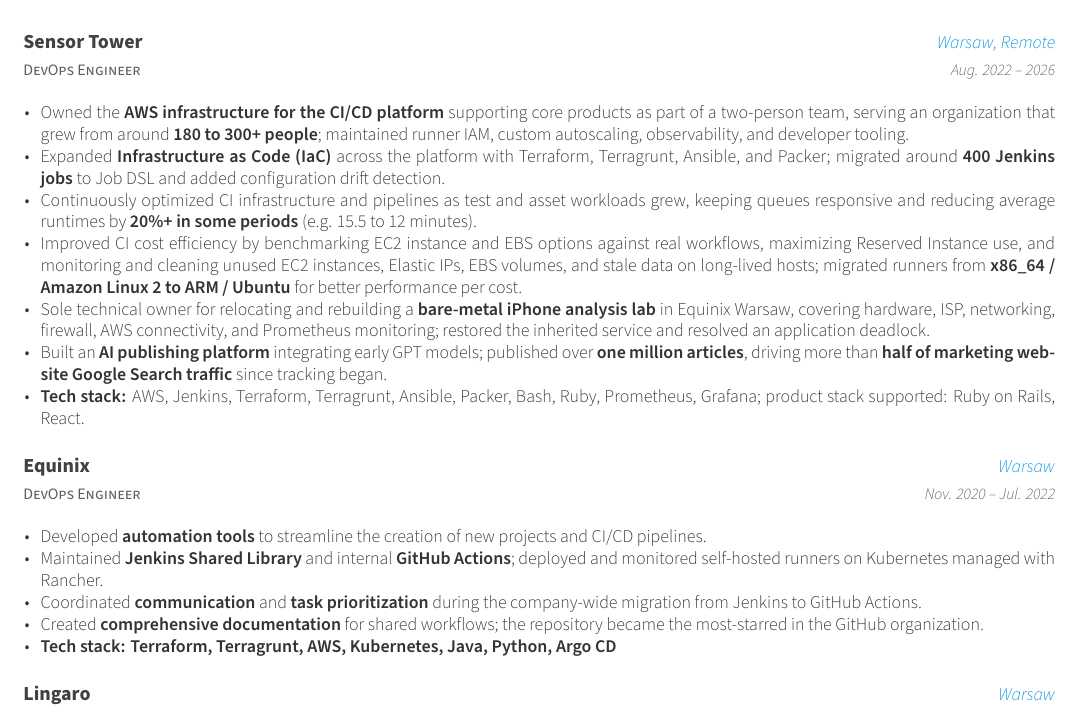
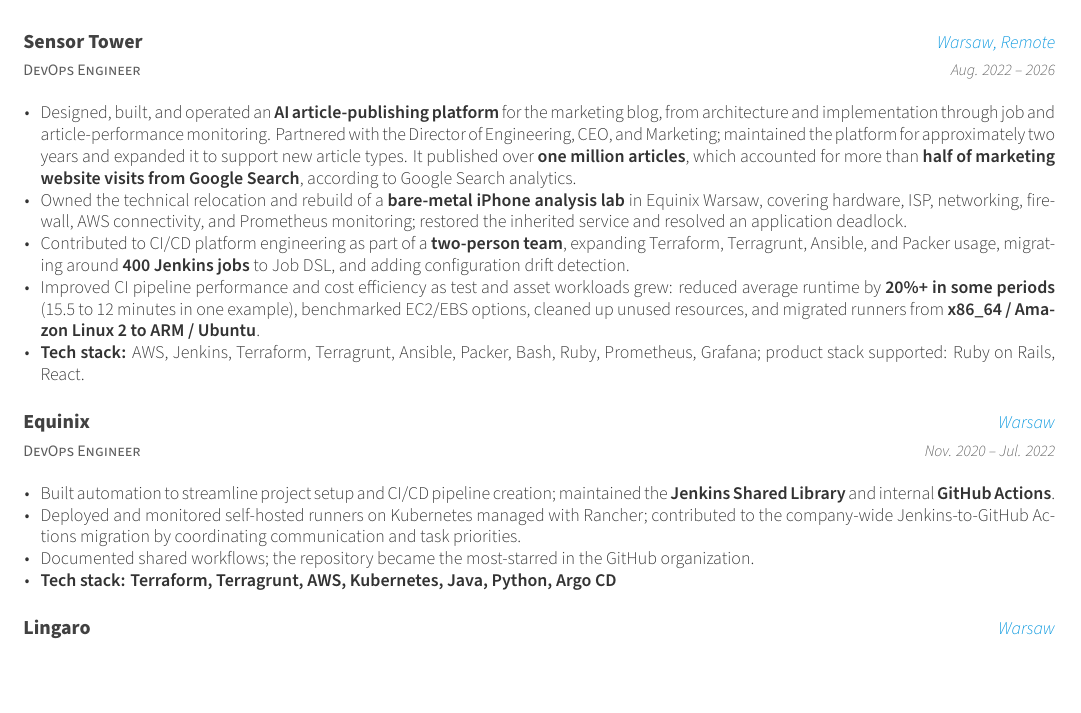
Before and after one commit to perkam/cv, a LaTeX CV (cv_two_column.tex, which reads cv/experience.tex): part of the page, cut so that both start at the same text, the shorter picture padded with empty space. Compiled offline with XeLaTeX.

Commit message:
cv: emphasize project ownership and clarify shared platform work

```diff
--- a/cv/experience.tex
+++ b/cv/experience.tex
@@ -15,12 +15,10 @@
     {Aug. 2022 -- 2026}
     {
       \begin{cvitems}
-        \item {Owned the \textbf{AWS infrastructure for the CI/CD platform} supporting core products as part of a two-person team, serving an organization that grew from around \textbf{180 to 300+ people}; maintained runner IAM, custom autoscaling, observability, and developer tooling.}
-        \item {Expanded \textbf{Infrastructure as Code (IaC)} across the platform with Terraform, Terragrunt, Ansible, and Packer; migrated around \textbf{400 Jenkins jobs} to Job DSL and added configuration drift detection.}
-        \item {Continuously optimized CI infrastructure and pipelines as test and asset workloads grew, keeping queues responsive and reducing average runtimes by \textbf{20\%+ in some periods} (e.g. 15.5 to 12 minutes).}
-        \item {Improved CI cost efficiency by benchmarking EC2 instance and EBS options against real workflows, maximizing Reserved Instance use, and monitoring and cleaning unused EC2 instances, Elastic IPs, EBS volumes, and stale data on long-lived hosts; migrated runners from \textbf{x86\_64 / Amazon Linux 2 to ARM / Ubuntu} for better performance per cost.}
-        \item {Sole technical owner for relocating and rebuilding a \textbf{bare-metal iPhone analysis lab} in Equinix Warsaw, covering hardware, ISP, networking, firewall, AWS connectivity, and Prometheus monitoring; restored the inherited service and resolved an application deadlock.}
-        \item {Built an \textbf{AI publishing platform} integrating early GPT models; published over \textbf{one million articles}, driving more than \textbf{half of marketing website Google Search traffic} since tracking began.}
+        \item {Designed, built, and operated an \textbf{AI article-publishing platform} for the marketing blog, from architecture and implementation through job and article-performance monitoring. Partnered with the Director of Engineering, CEO, and Marketing; maintained the platform for approximately two years and expanded it to support new article types. It published over \textbf{one million articles}, which accounted for more than \textbf{half of marketing website visits from Google Search}, according to Google Search analytics.}
+        \item {Owned the technical relocation and rebuild of a \textbf{bare-metal iPhone analysis lab} in Equinix Warsaw, covering hardware, ISP, networking, firewall, AWS connectivity, and Prometheus monitoring; restored the inherited service and resolved an application deadlock.}
+        \item {Contributed to CI/CD platform engineering as part of a \textbf{two-person team}, expanding Terraform, Terragrunt, Ansible, and Packer usage, migrating around \textbf{400 Jenkins jobs} to Job DSL, and adding configuration drift detection.}
+        \item {Improved CI pipeline performance and cost efficiency as test and asset workloads grew: reduced average runtime by \textbf{20\%+ in some periods} (15.5 to 12 minutes in one example), benchmarked EC2/EBS options, cleaned up unused resources, and migrated runners from \textbf{x86\_64 / Amazon Linux 2 to ARM / Ubuntu}.}
         \item {\textbf{Tech stack:} AWS, Jenkins, Terraform, Terragrunt, Ansible, Packer, Bash, Ruby, Prometheus, Grafana; product stack supported: Ruby on Rails, React.}
       \end{cvitems}
     }
@@ -32,10 +30,9 @@
     {Nov. 2020 -- Jul. 2022}
     {
       \begin{cvitems}
-        \item {Developed \textbf{automation tools} to streamline the creation of new projects and CI/CD pipelines.}
-        \item {Maintained \textbf{Jenkins Shared Library} and internal \textbf{GitHub Actions}; deployed and monitored self-hosted runners on Kubernetes managed with Rancher.}
-        \item {Coordinated \textbf{communication} and \textbf{task prioritization} during the company-wide migration from Jenkins to GitHub Actions.}
-        \item {Created \textbf{comprehensive documentation} for shared workflows; the repository became the most-starred in the GitHub organization.}
+        \item {Built automation to streamline project setup and CI/CD pipeline creation; maintained the \textbf{Jenkins Shared Library} and internal \textbf{GitHub Actions}.}
+        \item {Deployed and monitored self-hosted runners on Kubernetes managed with Rancher; contributed to the company-wide Jenkins-to-GitHub Actions migration by coordinating communication and task priorities.}
+        \item {Documented shared workflows; the repository became the most-starred in the GitHub organization.}
         \item {\textbf{Tech stack: Terraform, Terragrunt, AWS, Kubernetes, Java, Python, Argo CD}}
       \end{cvitems}
     }
```
Also changed, not shown: cv.pdf.
